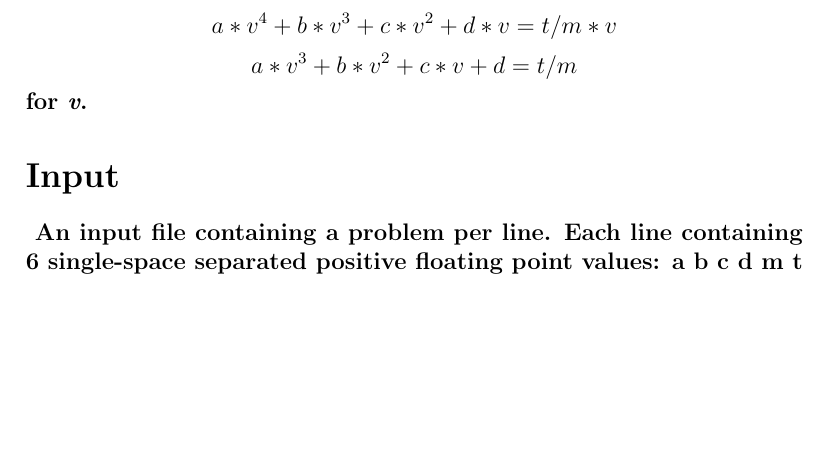
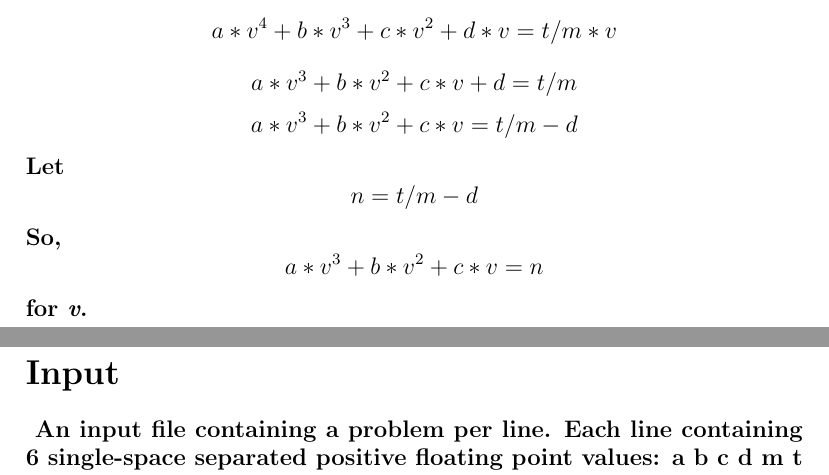
Before and after one commit to 805vinnguy/Speed-Racer, a LaTeX document (Solution.tex): part of page 2 of 2 before the commit and two parts of pages 2 and 3 of 3 after it, the two joined at a grey line, cut so that both start at the same text, the shorter picture padded with empty space. Compiled offline with pdfLaTeX.

Commit message:
continued simplification of equation

```diff
--- a/Solution.tex
+++ b/Solution.tex
@@ -39,8 +39,12 @@
 		$$L/hr = L/km * km/hr$$
 		We simply solve: $$a*v^4 + b*v^3 + c*v^2 + d*v = t/m * v$$
 						 $$a*v^3 + b*v^2 + c*v + d = t/m$$
+						 $$a*v^3 + b*v^2 + c*v = t/m - d$$
+						 Let $$n = t/m - d$$
+						 So, $$a*v^3 + b*v^2 + c*v = n$$
 		for \emph{v}.
 	}
+\newpage
 
 \section*{Input}
 	\paragraph{
```
Also changed, not shown: Solution.pdf, 1 other file.
